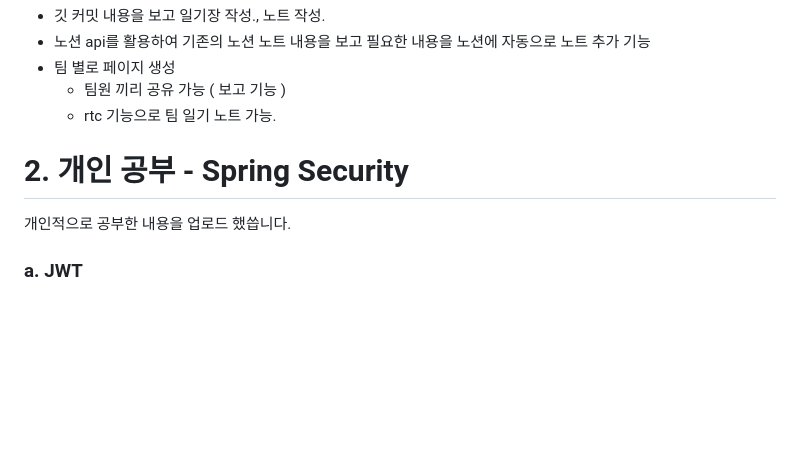
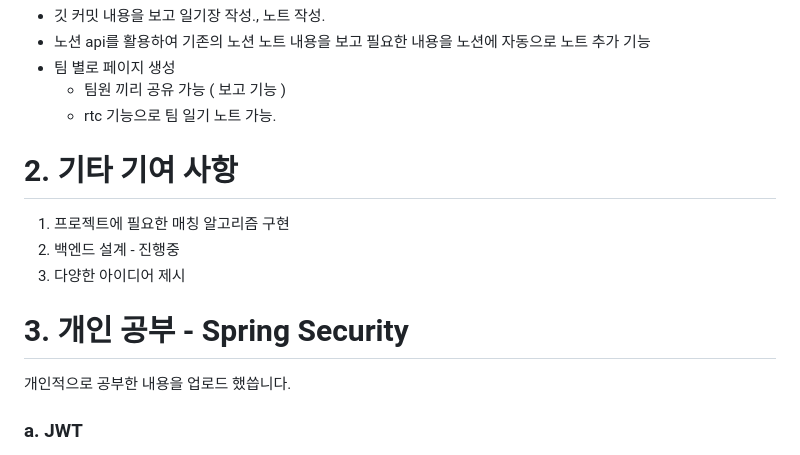
Before and after one commit to pcjo1202/SSACLE, a Markdown page: 개인평가/전성호/README.md, the part around the change. GitHub-like rendering; blank space fills up the shorter version.

```diff
--- a/개인평가/전성호/README.md
+++ b/개인평가/전성호/README.md
@@ -73,7 +73,12 @@
 - 팀 별로 페이지 생성
     - 팀원 끼리 공유 가능 ( 보고 기능 )
     - rtc 기능으로 팀 일기 노트 가능.
-# 2. 개인 공부 -  Spring Security
+# 2. 기타 기여 사항
+1. 프로젝트에 필요한 매칭 알고리즘 구현
+2. 백엔드 설계 - 진행중
+3. 다양한 아이디어 제시
+
+# 3. 개인 공부 -  Spring Security
 개인적으로 공부한 내용을 업로드 했씁니다.
 
 ### a. JWT
```
